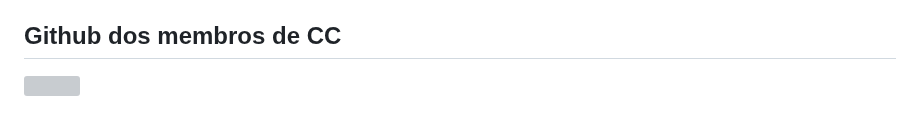
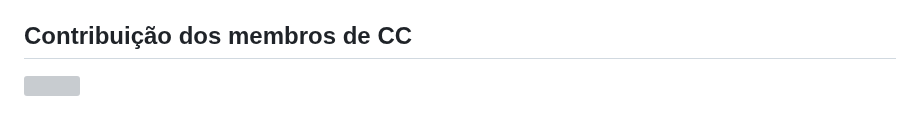
Before and after one commit to Carlosesposito22/Plantae2, a Markdown page: README.md, the part around the change. GitHub-like rendering; grey boxes are pictures that could not be loaded.

```diff
--- a/README.md
+++ b/README.md
@@ -105,7 +105,7 @@ As sessões de pair programming proporcionaram uma oportunidade valiosa de colab
   </li>
 </ul>
 
-## Github dos membros de CC
+## Contribuição dos membros de CC
 
 <a href="https://github.com/Carlosesposito22/Projeto-Django/graphs/contributors">
   <img src="https://contrib.rocks/image?repo=Carlosesposito22/Projeto-Django" />
```
